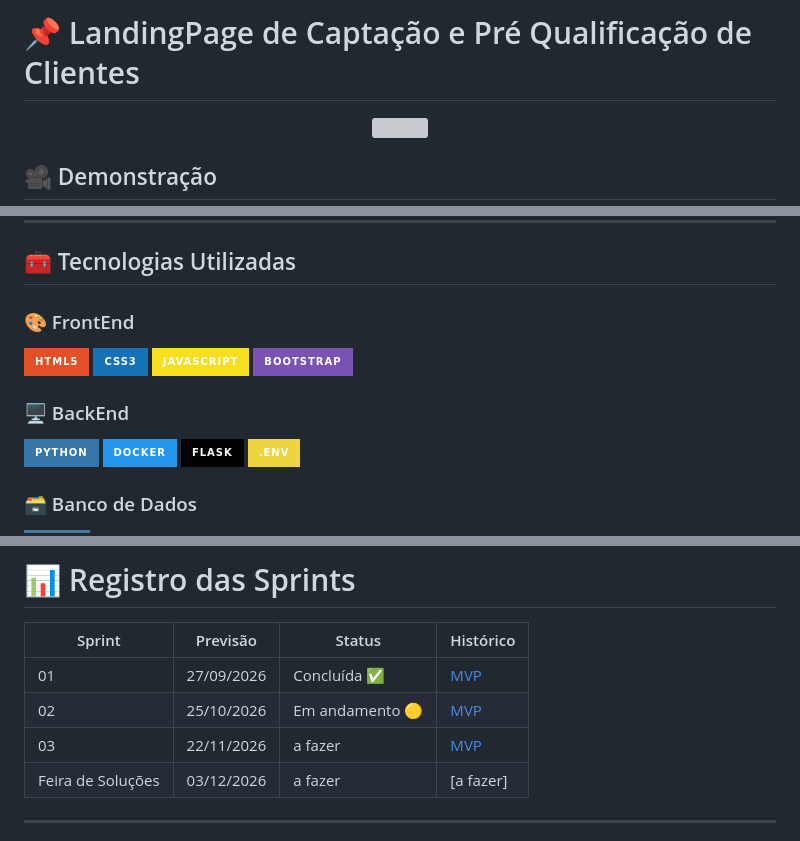
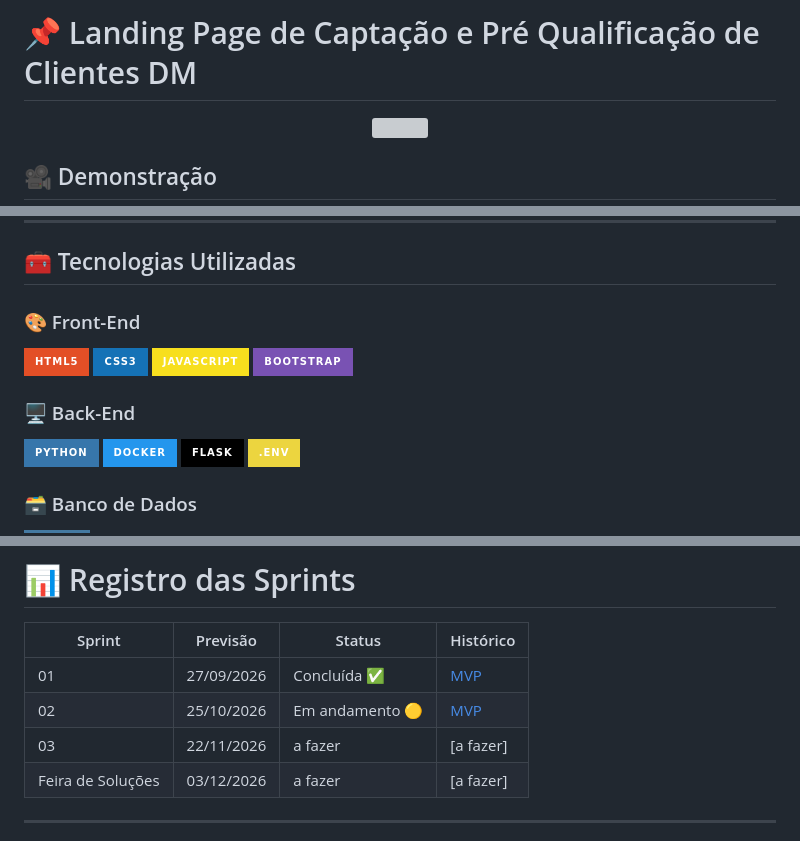
Before and after one commit to PI-Nexus/Projeto-Integrador-II, a Markdown page: README.md, 3 parts joined by grey strips. Drawn GitHub-style; badges without logos; grey boxes are pictures that could not be loaded.

Commit message:
[refactor]: reformula texto em README.md

```diff
--- a/README.md
+++ b/README.md
@@ -1,4 +1,4 @@
-# 📌 LandingPage de Captação e Pré Qualificação de Clientes
+# 📌 Landing Page de Captação e Pré Qualificação de Clientes DM
 
 <p align="center">
   <img src="">
@@ -76,14 +76,14 @@ Aplicação Web com Banco de Dados
 
 ## 🧰 Tecnologias Utilizadas
 
-### 🎨 FrontEnd
+### 🎨 Front-End
 
 [![HTML5](https://img.shields.io/badge/HTML5-E34F26?style=for-the-badge&logo=html5&logoColor=white)](https://developer.mozilla.org/pt-BR/docs/Web/HTML)
 [![CSS3](https://img.shields.io/badge/CSS3-1572B6?style=for-the-badge&logo=css3&logoColor=white)](https://developer.mozilla.org/pt-BR/docs/Web/CSS)
 [![JavaScript](https://img.shields.io/badge/JavaScript-F7DF1E?style=for-the-badge&logo=javascript&logoColor=black)](https://developer.mozilla.org/pt-BR/docs/Web/JavaScript)
 [![Bootstrap](https://img.shields.io/badge/Bootstrap-7952B3?style=for-the-badge&logo=bootstrap&logoColor=white)](https://getbootstrap.com/)
 
-### 🖥️ BackEnd
+### 🖥️ Back-End
 
 [![Python](https://img.shields.io/badge/Python-3776AB?style=for-the-badge&logo=python&logoColor=white)](https://www.python.org/)
 [![Docker](https://img.shields.io/badge/Docker-2496ED?style=for-the-badge&logo=docker&logoColor=white)](https://www.docker.com/)
@@ -197,7 +197,7 @@ Projeto-Integrador-II/
 |-------------------|------------|----------|-----------|
 | 01                | 27/09/2026 | Concluída ✅ | [MVP](MVP/sp1.md)  |
 | 02                | 25/10/2026 | Em andamento 🟡 | [MVP](MVP/sp2.md)  |
-| 03                | 22/11/2026 | a fazer | [MVP](MVP/sp3.md) |
+| 03                | 22/11/2026 | a fazer | [a fazer] |
 | Feira de Soluções | 03/12/2026 | a fazer | [a fazer] |
 
 ---
```
Also changed, not shown: other parts of README.md (+1 -1 lines).
